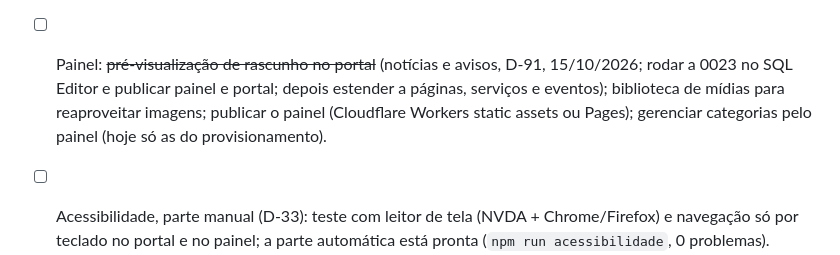
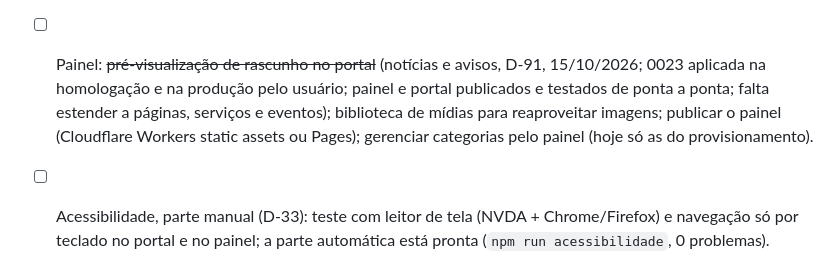
Before and after one commit to willquerubim2025-oss/portal-municipal, a Markdown page: docs/07-pendencias.md, the part around the change. Drawn GitHub-style.

```diff
--- a/docs/07-pendencias.md
+++ b/docs/07-pendencias.md
@@ -74,7 +74,7 @@ Desenvolvimento ~80% pronto; o que falta depende sobretudo da prefeitura (reuni
 - [ ] Painel: importação em lote de redirecionamentos (CSV).
 - [ ] **E-mail do sistema (SMTP próprio) nos dois projetos Supabase:** sem isso, convites e "esqueci minha senha" não chegam por e-mail a quem não é da equipe (hoje o convite devolve um link para repassar). Opções: Cloudflare Email Service, Resend, Amazon SES ou o e-mail da SECKE. Configurar em Authentication → Emails → SMTP, com remetente do domínio da SECKE e SPF/DKIM.
 - [ ] **Auth na produção:** cadastrar em Authentication → URL Configuration o endereço do painel publicado (Site URL e Redirect URLs `https://<painel>/redefinir-senha`). Sem isso, o link de convite volta para o endereço padrão.
-- [ ] Painel: ~~pré-visualização de rascunho no portal~~ (notícias e avisos, D-91, 15/10/2026; rodar a 0023 no SQL Editor e publicar painel e portal; depois estender a páginas, serviços e eventos); biblioteca de mídias para reaproveitar imagens; publicar o painel (Cloudflare Workers static assets ou Pages); gerenciar categorias pelo painel (hoje só as do provisionamento).
+- [ ] Painel: ~~pré-visualização de rascunho no portal~~ (notícias e avisos, D-91, 15/10/2026; 0023 aplicada na homologação e na produção pelo usuário; painel e portal publicados e testados de ponta a ponta; falta estender a páginas, serviços e eventos); biblioteca de mídias para reaproveitar imagens; publicar o painel (Cloudflare Workers static assets ou Pages); gerenciar categorias pelo painel (hoje só as do provisionamento).
 - [ ] Acessibilidade, parte manual (D-33): teste com leitor de tela (NVDA + Chrome/Firefox) e navegação só por teclado no portal e no painel; a parte automática está pronta (`npm run acessibilidade`, 0 problemas).
 - [ ] Cópia integral dos arquivos de um município (fim de contrato, RF19): script que baixa tudo do Storage para a pasta do município e compacta (D-32).
 - [ ] Cópia periódica dos arquivos do Storage para o R2 (o backup extra só cobre o banco).
```
Also changed, not shown: docs/06-decisoes.md (+1 -0 lines).
